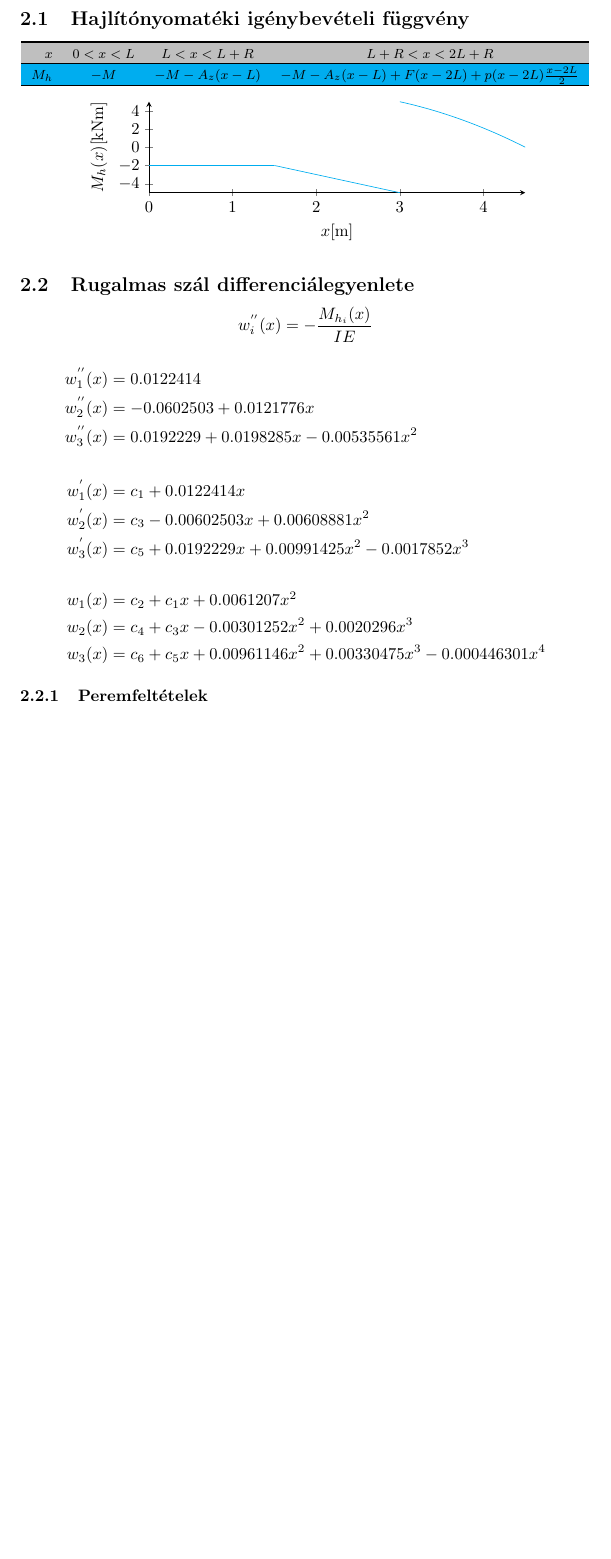
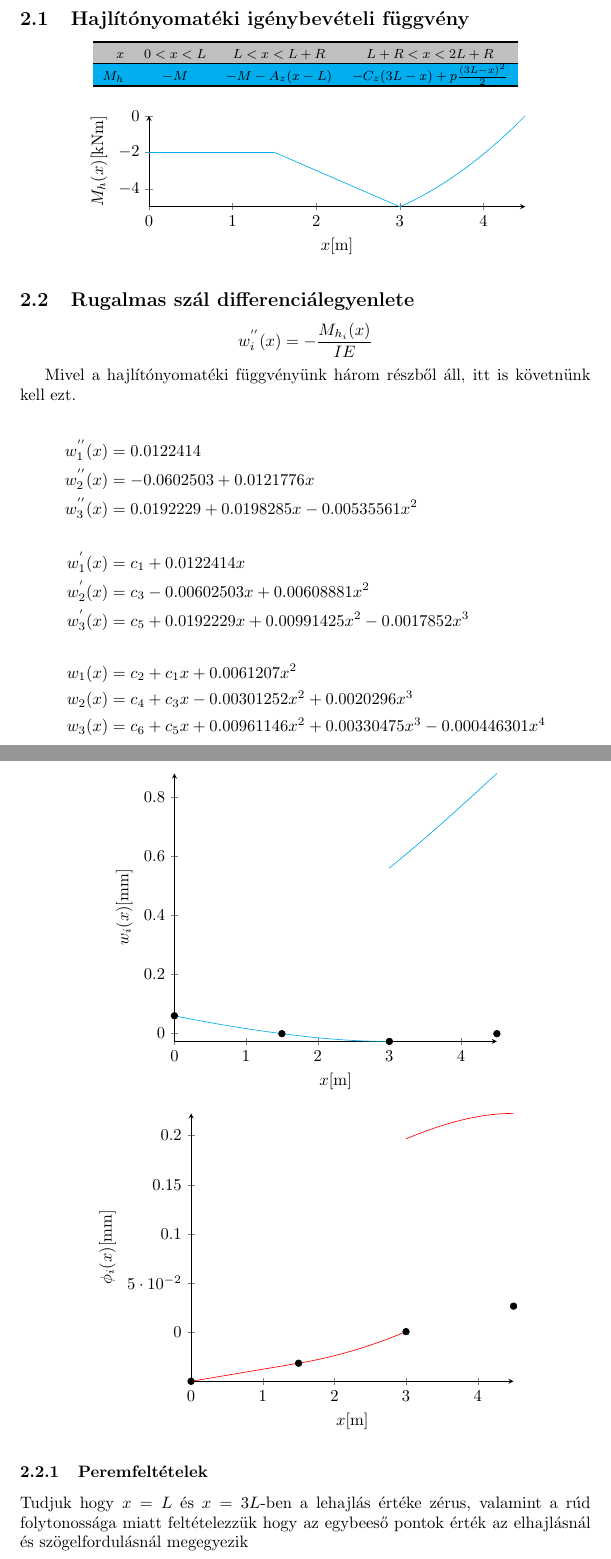
Before and after one commit to gergovari/szilhf2, a LaTeX document (main.tex, which reads rugalmas.tex): part of page 6 of 16 before the commit and two parts of pages 6 and 7 of 18 after it, the two joined at a grey line, cut so that both start at the same text, the shorter picture padded with empty space. Compiled offline with pdfLaTeX.

Commit message:
diagrams WIP

```diff
--- a/rugalmas.tex
+++ b/rugalmas.tex
@@ -20,7 +20,7 @@
 			$M_h$
 			&$-M$
 			&$-M-A_z(x-L)$
-			&$-M-A_z(x-L)+F(x-2L)+p(x-2L)\frac{x-2L}{2}$ \\
+			&$-C_z(3L-x) + p\frac{(3L-x)^2}{2}$ \\
 
 			\bottomrule
 		\end{tabular}
@@ -55,7 +55,7 @@
                                 domain=2*1.5:3*1.5,
                                 \mcolor
                         ]
-                                {\Cz*((3*1.5)-x)- \p*(((3*1.5)-x)^2)/2};
+                                {-\Cz*((3*1.5)-x)+ \p*(((3*1.5)-x)^2)/2};
                 \end{axis}
         \end{tikzpicture}
 \end{center}
@@ -65,6 +65,8 @@
 \begin{equation*}
 	w_i^{''}(x) = -\frac{M_{h_i}(x)}{IE}
 \end{equation*}
+
+Mivel a hajlítónyomatéki függvényünk három részből áll, itt is követnünk kell ezt.
 
 \begin{align*}
 	w_1^{''}(x) &= 0.0122414 \\
@@ -78,7 +80,77 @@
 	w_3(x) &= c_6 + c_5 x + 0.00961146x^2 + 0.00330475x^3 - 0.000446301x^4
 \end{align*}
 
+\pgfmathsetmacro\cone{-0.049647}
+\pgfmathsetmacro\ctwo{0.0606989}
+\pgfmathsetmacro\cthree{-0.0359472}
+\pgfmathsetmacro\cfour{0.053849}
+\pgfmathsetmacro\cfive{0.0979194}
+\pgfmathsetmacro\csix{0.127812}
+
+\begin{center}
+	\begin{tikzpicture}
+                \begin{axis}[
+			xlabel={$x \m{}$},
+			ylabel={$w_i(x) \mm{}$},
+                        axis lines=left,
+                ]
+                        \addplot [
+                                domain=0:1.5,
+                                \mcolor
+                        ]
+                                {\ctwo + \cone * x + 0.0061207*x^2};
+                        \addplot [
+				domain=1.5:2*1.5,
+                                \mcolor
+                        ]
+                                {\cfour + \cthree * x - 0.00301252*x^2 + 0.00202969*x^3};
+                        \addplot [
+                                domain=2*1.5:3*1.5,
+                                \mcolor
+                        ]
+			{\csix + \cfive * x + 0.00961146*x^2 + 0.00330475*x^3 - 0.000446301 * x^4};
+			\addplot[only marks, mark=*] coordinates {(0, 0.0606989)};
+			\addplot[only marks, mark=*] coordinates {(1.5, 0)};
+			\addplot[only marks, mark=*] coordinates {(1.5*2, -0.0263059)};
+			\addplot[only marks, mark=*] coordinates {(1.5*3, -0)};
+                \end{axis}
+        \end{tikzpicture}
+\end{center}
+
+\begin{center}
+	\begin{tikzpicture}
+                \begin{axis}[
+			xlabel={$x \m{}$},
+			ylabel={$\phi_i(x) \mm{}$},
+                        axis lines=left,
+                ]
+                        \addplot [
+                                domain=0:1.5,
+                                red
+                        ]
+                                {\cone + 0.0122414*x};
+                        \addplot [
+				domain=1.5:2*1.5,
+                                red
+                        ]
+                                {\cthree - 0.00602503*x + 0.00608881*x^2};
+                        \addplot [
+                                domain=2*1.5:3*1.5,
+                                red
+                        ]
+			{\cfive + 0.0192229*x + 0.00991425*x^2-0.0017852*x^3};
+			\addplot[only marks, mark=*] coordinates {(0, -0.049647)};
+			\addplot[only marks, mark=*] coordinates {(1.5, -0.0312849)};
+			\addplot[only marks, mark=*] coordinates {(1.5*2, 0.000777027)};
+			\addplot[only marks, mark=*] coordinates {(1.5*3, 0.0266705)};
+                \end{axis}
+        \end{tikzpicture}
+\end{center}
+
 \subsubsection{Peremfeltételek}
+
+Tudjuk hogy $x = L$ és $x = 3L$-ben a lehajlás értéke zérus, valamint a rúd folytonossága miatt feltételezzük hogy az egybeeső pontok érték az elhajlásnál és szögelfordulásnál megegyezik
+
 \begin{align*}
 	w_1(L) &= 0 \\
 	w_2(L) &= 0 \\
```
Also changed, not shown: main.pdf, rugalmas.tex (4 more changed lines).
